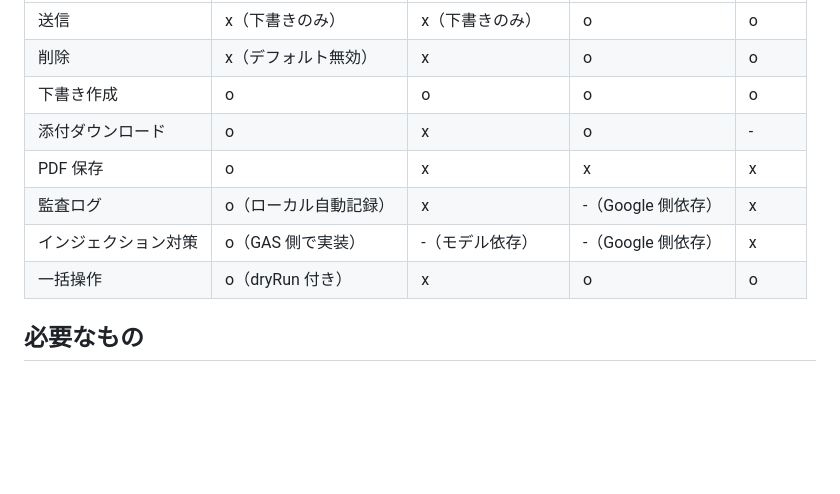
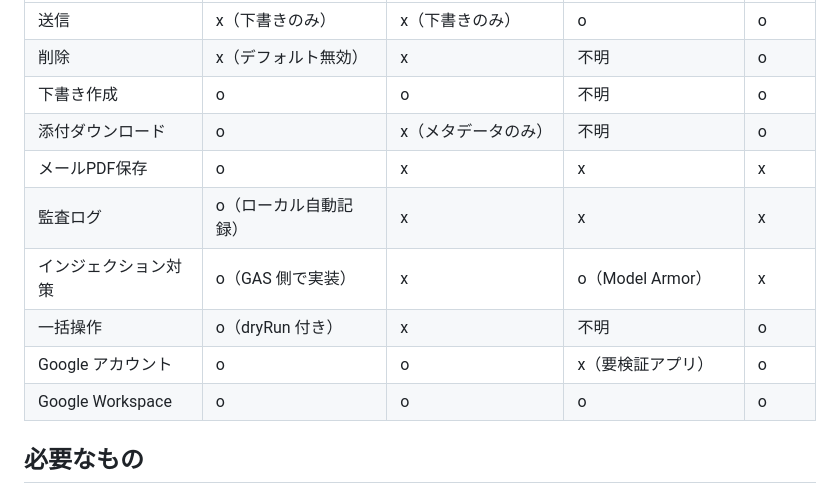
Before and after one commit to feedtailor/ccskill-gmail, a Markdown page: README.md, the part around one of its changes. Rendered like a GitHub page; blank space fills up the shorter version.

Commit message:
docs: README 比較表をリサーチ結果に基づき正確に更新
- Google Workspace CLI: @gmail.com 非対応を明記、不明項目を修正
- gogcli: 添付ダウンロード対応を確認
- Claude コネクタ: 添付はメタデータのみと詳細化
- Google アカウント / Workspace 対応行を追加

Co-Authored-By: Claude Opus 4.6 (1M context) <noreply@anthropic.com>
Entire-Checkpoint: b318b8e85c27

```diff
--- a/README.md
+++ b/README.md
@@ -59,12 +59,14 @@ Gmail を AI から操作するツールは複数存在します。
 |---|---|---|---|---|
 | 送信 | x（下書きのみ） | x（下書きのみ） | o | o |
-| 削除 | x（デフォルト無効） | x | o | o |
-| 下書き作成 | o | o | o | o |
-| 添付ダウンロード | o | x | o | - |
-| PDF 保存 | o | x | x | x |
-| 監査ログ | o（ローカル自動記録） | x | -（Google 側依存） | x |
-| インジェクション対策 | o（GAS 側で実装） | -（モデル依存） | -（Google 側依存） | x |
-| 一括操作 | o（dryRun 付き） | x | o | o |
+| 削除 | x（デフォルト無効） | x | 不明 | o |
+| 下書き作成 | o | o | 不明 | o |
+| 添付ダウンロード | o | x（メタデータのみ） | 不明 | o |
+| メールPDF保存 | o | x | x | x |
+| 監査ログ | o（ローカル自動記録） | x | x | x |
+| インジェクション対策 | o（GAS 側で実装） | x | o（Model Armor） | x |
+| 一括操作 | o（dryRun 付き） | x | 不明 | o |
+| Google アカウント | o | o | x（要検証アプリ） | o |
+| Google Workspace | o | o | o | o |
 
 ## 必要なもの
 
```
Also changed, not shown: other parts of README.md (+1 -1 lines).
